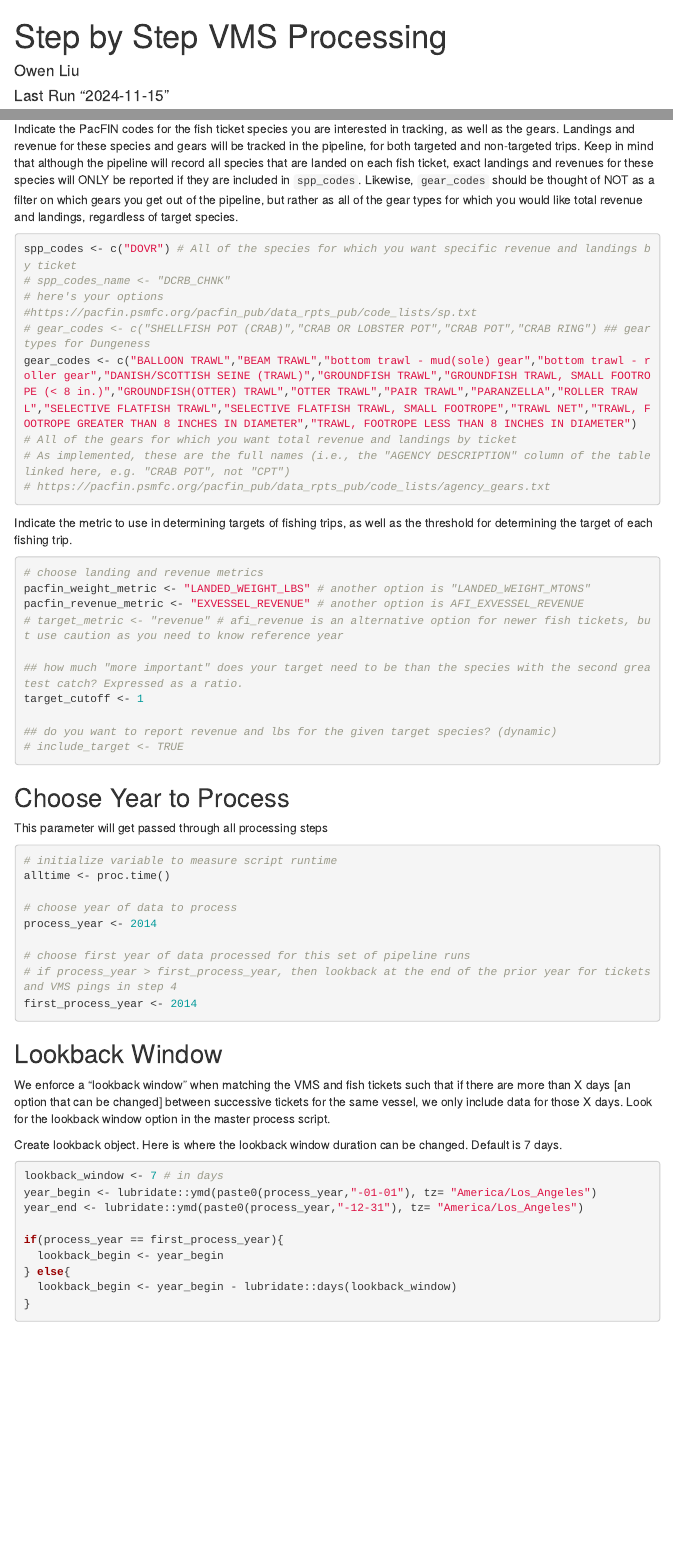
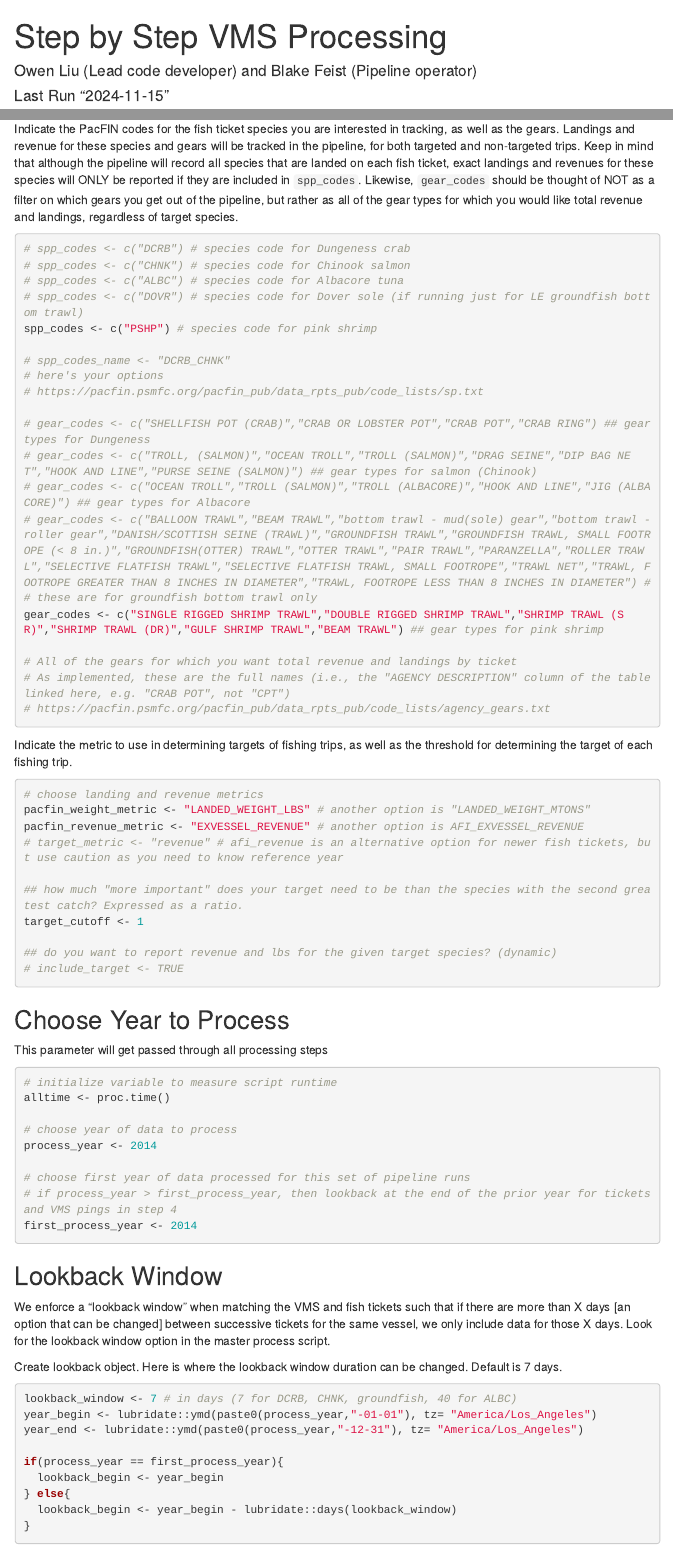
Before and after one commit to noaa-nwfsc/VMS-pipeline, an R Markdown document (process steps/master_process.Rmd): the page in a window 1100 px wide, from its top, and a second part further down, joined at a grey line. Rendered offline with R 4.5, knitr and Pandoc, with nearby package versions; some code elsewhere in the file could not run offline; menus at the side of the page are left out.

Commit message:
Misc, minor edits, additional commented out lines for target species, and special case for running LE bottom trawl specific sector gear types

````diff
--- a/process steps/master_process.Rmd
+++ b/process steps/master_process.Rmd
@@ -1,6 +1,6 @@
 ---
 title: "Step by Step VMS Processing"
-author: "Owen Liu"
+author: "Owen Liu (Lead code developer) and Blake Feist (Pipeline operator)"
 date: Last Run "`r Sys.Date()`"
 output:
   html_document:
@@ -26,12 +26,22 @@ alltime <- proc.time()
 Indicate the PacFIN codes for the fish ticket species you are interested in tracking, as well as the gears. Landings and revenue for these species and gears will be tracked in the pipeline, for both targeted and non-targeted trips. Keep in mind that although the pipeline will record all species that are landed on each fish ticket, exact landings and revenues for these species will ONLY be reported if they are included in `spp_codes`. Likewise, `gear_codes` should be thought of NOT as a filter on which gears you get out of the pipeline, but rather as all of the gear types for which you would like total revenue and landings, regardless of target species.
 
 ```{r}
-spp_codes <- c("DOVR") # All of the species for which you want specific revenue and landings by ticket
+# spp_codes <- c("DCRB") # species code for Dungeness crab
+# spp_codes <- c("CHNK") # species code for Chinook salmon
+# spp_codes <- c("ALBC") # species code for Albacore tuna
+# spp_codes <- c("DOVR") # species code for Dover sole (if running just for LE groundfish bottom trawl)
+spp_codes <- c("PSHP") # species code for pink shrimp
+
 # spp_codes_name <- "DCRB_CHNK"
 # here's your options
-#https://pacfin.psmfc.org/pacfin_pub/data_rpts_pub/code_lists/sp.txt
+# https://pacfin.psmfc.org/pacfin_pub/data_rpts_pub/code_lists/sp.txt
+
 # gear_codes <- c("SHELLFISH POT (CRAB)","CRAB OR LOBSTER POT","CRAB POT","CRAB RING") ## gear types for Dungeness
-gear_codes <- c("BALLOON TRAWL","BEAM TRAWL","bottom trawl - mud(sole) gear","bottom trawl - roller gear","DANISH/SCOTTISH SEINE (TRAWL)","GROUNDFISH TRAWL","GROUNDFISH TRAWL, SMALL FOOTROPE (< 8 in.)","GROUNDFISH(OTTER) TRAWL","OTTER TRAWL","PAIR TRAWL","PARANZELLA","ROLLER TRAWL","SELECTIVE FLATFISH TRAWL","SELECTIVE FLATFISH TRAWL, SMALL FOOTROPE","TRAWL NET","TRAWL, FOOTROPE GREATER THAN 8 INCHES IN DIAMETER","TRAWL, FOOTROPE LESS THAN 8 INCHES IN DIAMETER")
+# gear_codes <- c("TROLL, (SALMON)","OCEAN TROLL","TROLL (SALMON)","DRAG SEINE","DIP BAG NET","HOOK AND LINE","PURSE SEINE (SALMON)") ## gear types for salmon (Chinook)
+# gear_codes <- c("OCEAN TROLL","TROLL (SALMON)","TROLL (ALBACORE)","HOOK AND LINE","JIG (ALBACORE)") ## gear types for Albacore
+# gear_codes <- c("BALLOON TRAWL","BEAM TRAWL","bottom trawl - mud(sole) gear","bottom trawl - roller gear","DANISH/SCOTTISH SEINE (TRAWL)","GROUNDFISH TRAWL","GROUNDFISH TRAWL, SMALL FOOTROPE (< 8 in.)","GROUNDFISH(OTTER) TRAWL","OTTER TRAWL","PAIR TRAWL","PARANZELLA","ROLLER TRAWL","SELECTIVE FLATFISH TRAWL","SELECTIVE FLATFISH TRAWL, SMALL FOOTROPE","TRAWL NET","TRAWL, FOOTROPE GREATER THAN 8 INCHES IN DIAMETER","TRAWL, FOOTROPE LESS THAN 8 INCHES IN DIAMETER") ## these are for groundfish bottom trawl only
+gear_codes <- c("SINGLE RIGGED SHRIMP TRAWL","DOUBLE RIGGED SHRIMP TRAWL","SHRIMP TRAWL (SR)","SHRIMP TRAWL (DR)","GULF SHRIMP TRAWL","BEAM TRAWL") ## gear types for pink shrimp
+
 # All of the gears for which you want total revenue and landings by ticket
 # As implemented, these are the full names (i.e., the "AGENCY DESCRIPTION" column of the table linked here, e.g. "CRAB POT", not "CPT")
 # https://pacfin.psmfc.org/pacfin_pub/data_rpts_pub/code_lists/agency_gears.txt
@@ -76,7 +86,7 @@ We enforce a "lookback window" when matching the VMS and fish tickets such that
 Create lookback object. Here is where the lookback window duration can be changed. Default is 7 days.
 
 ```{r lookback}
-lookback_window <- 7 # in days
+lookback_window <- 7 # in days (7 for DCRB, CHNK, groundfish, 40 for ALBC)
 year_begin <- lubridate::ymd(paste0(process_year,"-01-01"), tz= "America/Los_Angeles")
 year_end <- lubridate::ymd(paste0(process_year,"-12-31"), tz= "America/Los_Angeles")
 
````
